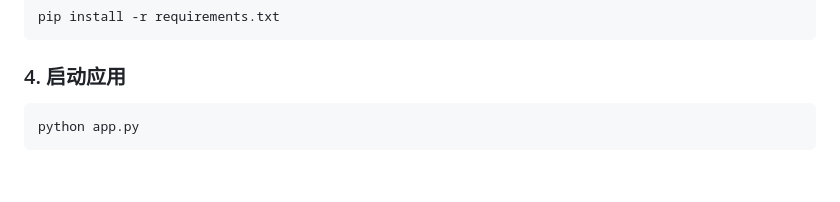
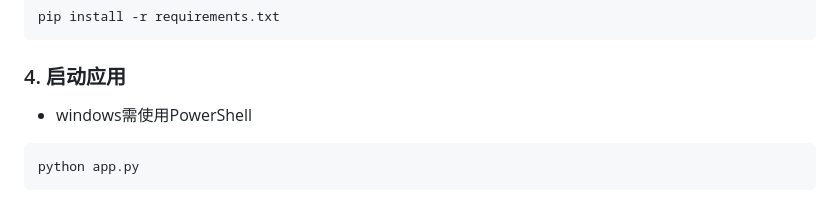
Before and after one commit to s2n5tkcf4q-coder/ragbox, a Markdown page: README.md, the part around the change. Rendered like a GitHub page; blank space fills up the shorter version.

````diff
--- a/README.md
+++ b/README.md
@@ -48,6 +48,7 @@ source venv/bin/activate
 pip install -r requirements.txt
 ```
 ### 4. 启动应用
+- windows需使用PowerShell
 ```bash
 python app.py
 ```
````
